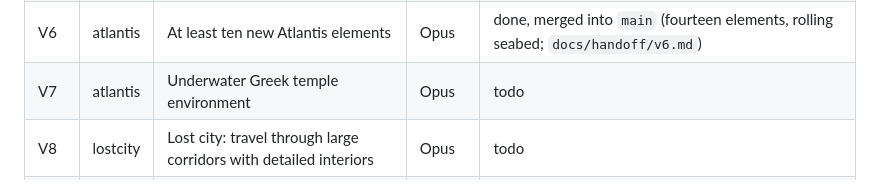
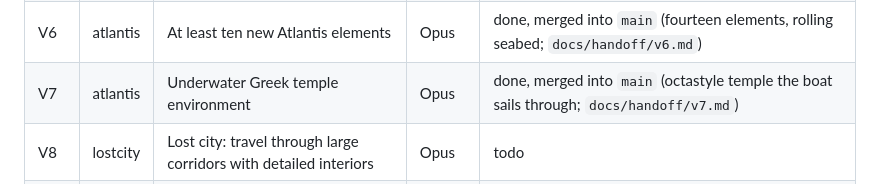
Before and after one commit to johnnyvdberg/SpotifyRound, a Markdown page: docs/agent-tasks.md, the part around the change. Drawn GitHub-style.

```diff
--- a/docs/agent-tasks.md
+++ b/docs/agent-tasks.md
@@ -84,7 +84,7 @@ run at once**, from different groups. Model tier is a suggestion.
 | V4 | ground | Terrain integration and per-biome placement realism | Opus | done, merged into `main` (`world::bed` rules; `docs/handoff/ground.md`) |
 | V5 | life | More wildlife, specific to each biome | Opus | done, merged into `main` (`docs/handoff/v5.md`) |
 | V6 | atlantis | At least ten new Atlantis elements | Opus | done, merged into `main` (fourteen elements, rolling seabed; `docs/handoff/v6.md`) |
-| V7 | atlantis | Underwater Greek temple environment | Opus | todo |
+| V7 | atlantis | Underwater Greek temple environment | Opus | done, merged into `main` (octastyle temple the boat sails through; `docs/handoff/v7.md`) |
 | V8 | lostcity | Lost city: travel through large corridors with detailed interiors | Opus | todo |
 | V9 | biomes | Three new biomes unlike the current ones | Opus | todo |
 | V10 | detail | More detail in every biome with headroom | Sonnet | todo |
```
Also changed, not shown: docs/feature-costs.md (+2 -1 lines), docs/handoff/v7.md (added, +56 -0 lines), docs/handoff/img/v7-temple.jpg (added).
